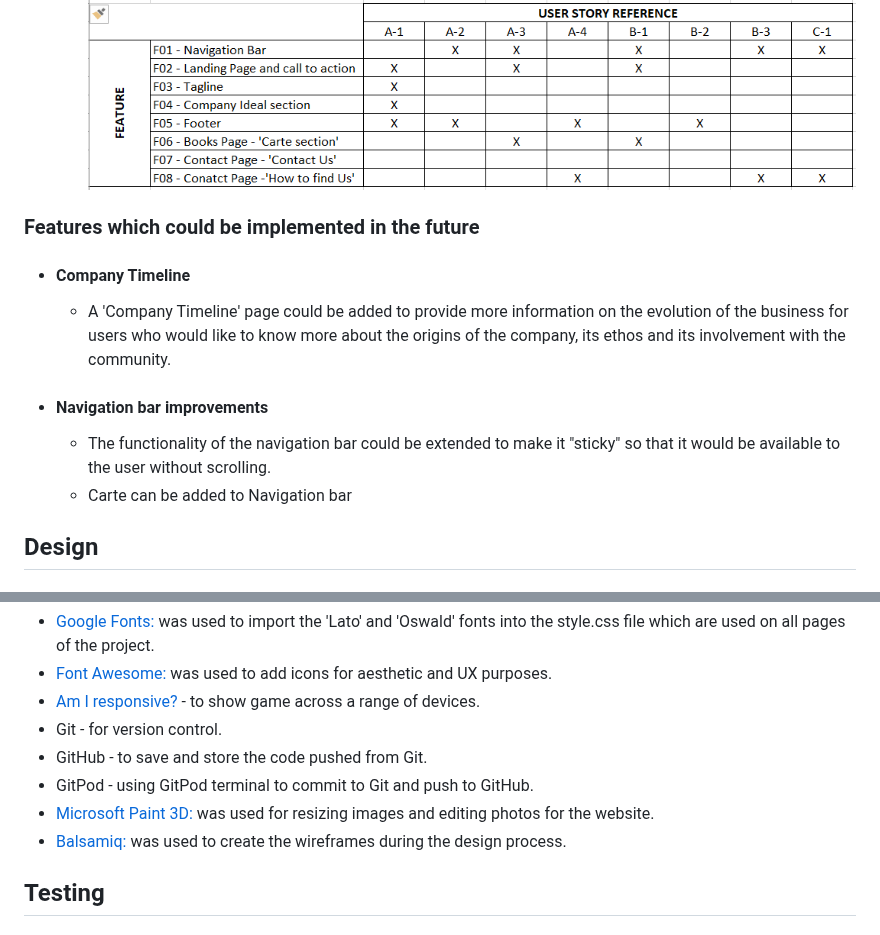
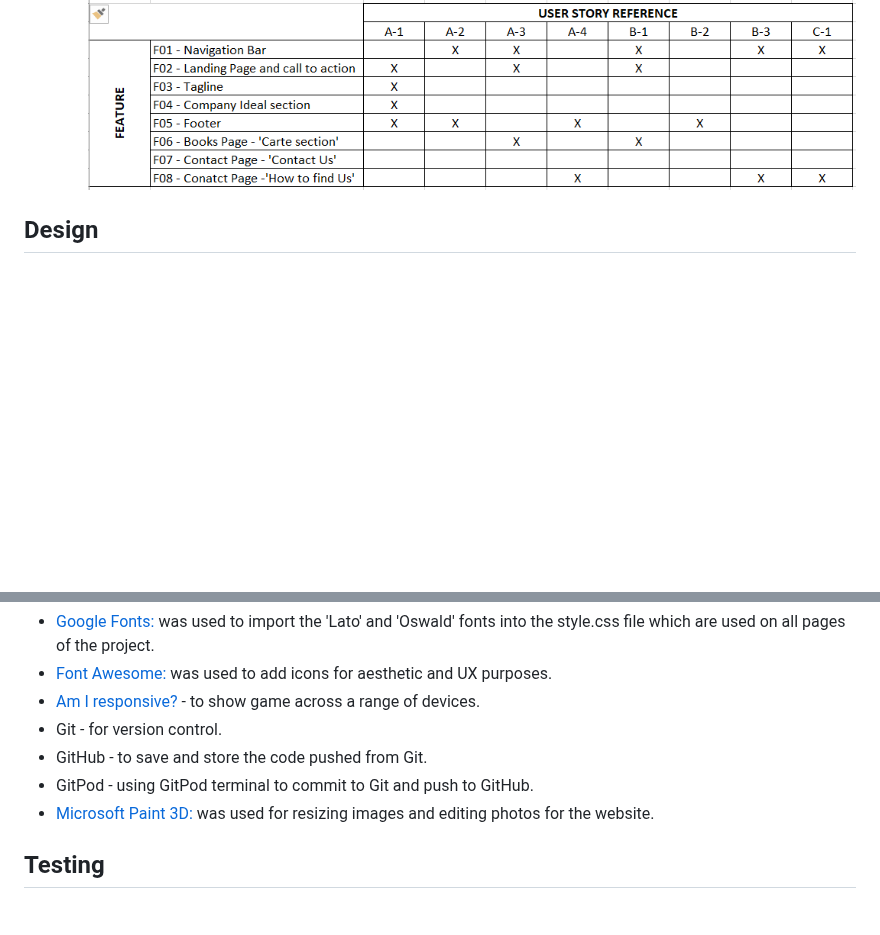
Before and after one commit to AmarDange/Archana-Bazaar, a Markdown page: README.md, 2 parts joined by grey strips. Rendered like a GitHub page; folded sections open; blank space fills up the shorter version.

```diff
--- a/README.md
+++ b/README.md
@@ -132,15 +147,6 @@ Archana Bazar is a site that advertises educational book store. This website con
       <img src = "docs/userstoriesdocument.PNG">
       </details>
 
-### Features which could be implemented in the future
-
-- #### Company Timeline
-    - A 'Company Timeline' page could be added to provide more information on the evolution of the business for users who would like to know more about the origins of the company, its ethos and its involvement with the community.
-
-- #### Navigation bar improvements
-    - The functionality of the navigation bar could be extended to make it "sticky" so that it would be available to the user without scrolling.
-    - Carte can be added to Navigation bar
-
 ## Design
 
 -   ### Imagery
@@ -183,7 +175,6 @@ Archana Bazar is a site that advertises educational book store. This website con
 -   GitHub - to save and store the code pushed from Git.
 -   GitPod - using GitPod terminal to commit to Git and push to GitHub.
 -   [Microsoft Paint 3D:](https://www.microsoft.com/en-us/p/paint-3d/9nblggh5fv99?activetab=pivot:overviewtab) was used for resizing images and editing photos for the      website.
--   [Balsamiq:](https://balsamiq.com/) was used to create the wireframes during the design process.
 
 
 ## Testing
```
Also changed, not shown: other parts of README.md (+18 -17 lines).
